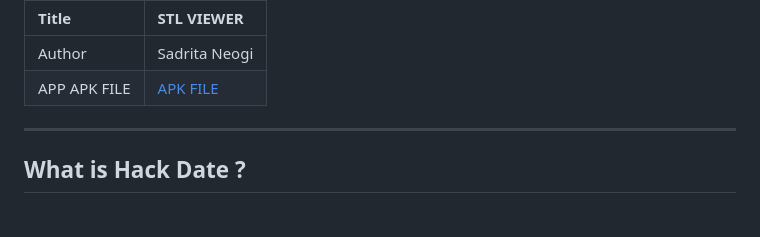
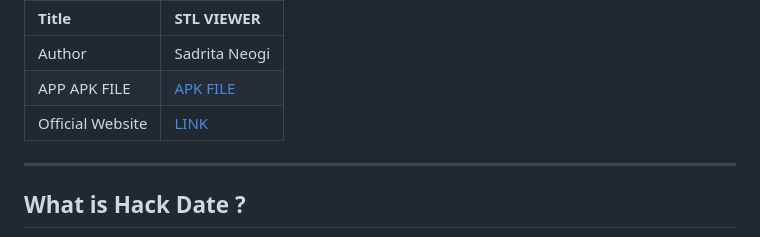
Before and after one commit to Sadrita404/HACK-DATE, a Markdown page: README.md, the part around the change. GitHub-like rendering.

```diff
--- a/README.md
+++ b/README.md
@@ -39,6 +39,7 @@
 | :-- | :-- |
 |Author | Sadrita Neogi|
 | APP APK FILE | [APK FILE](https://github.com/Sadrita404/HACK-DATE/releases/tag/V1)|
+| Official Website | [LINK](https://hack-date-official.vercel.app/)
 
 ---
 ## What is Hack Date ?
```
